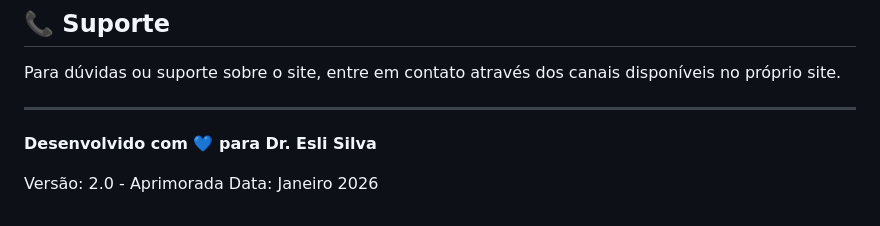
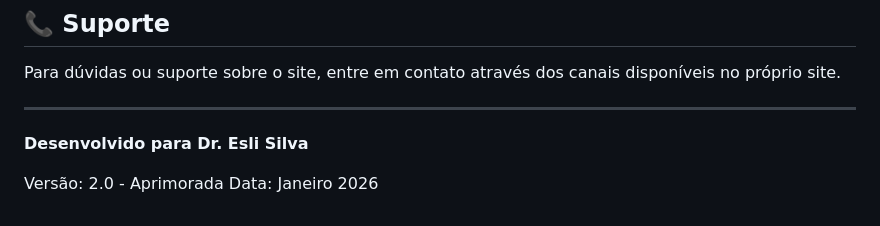
Before and after one commit to Dieguin77/landing-page-esli-silva, a Markdown page: README.md, the part around the change. GitHub-like rendering.

Commit message:
Reformat developer credit in README

```diff
--- a/README.md
+++ b/README.md
@@ -168,7 +168,8 @@ Para dúvidas ou suporte sobre o site, entre em contato através dos canais disp
 
 ---
 
-**Desenvolvido com 💙 para Dr. Esli Silva**
+**Desenvolvido
+para Dr. Esli Silva**
 
 Versão: 2.0 - Aprimorada
 Data: Janeiro 2026
```
